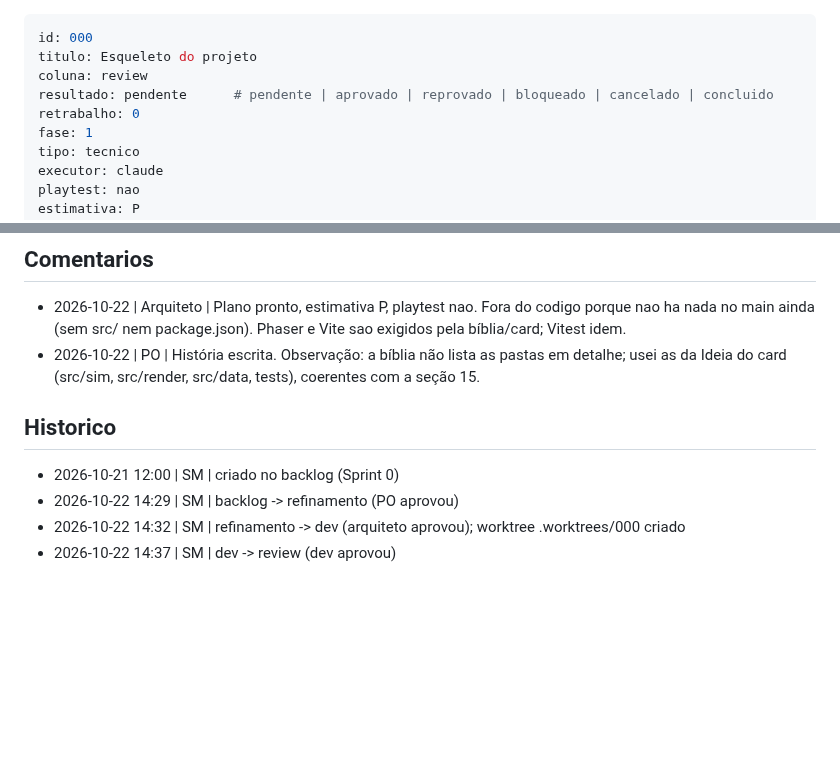
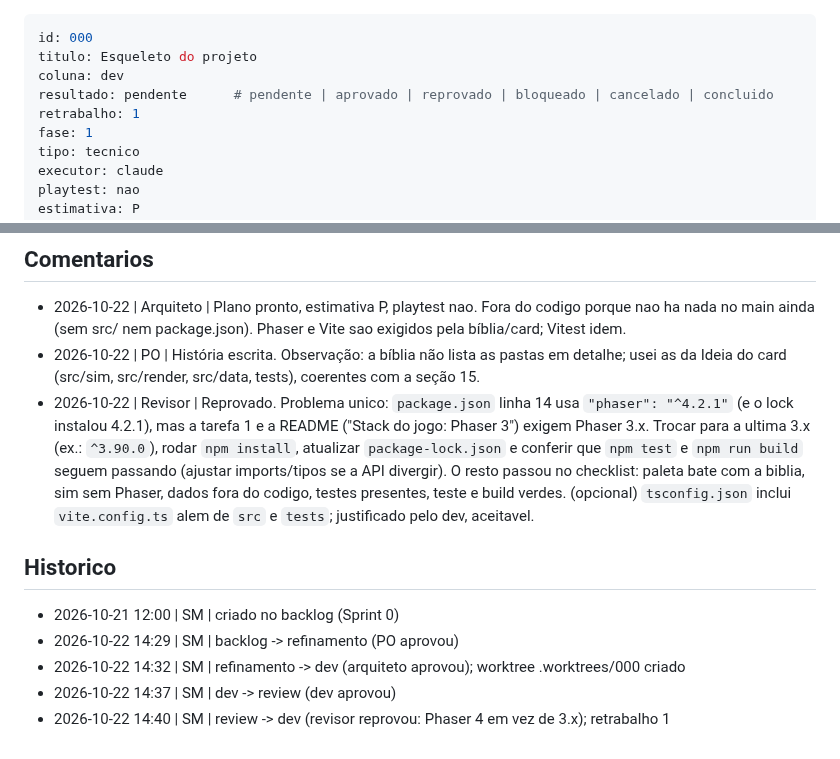
Before and after one commit to guirodrigues0987/mata-funda, a Markdown page: board/dev/000-esqueleto-do-projeto.md, 2 parts joined by grey strips. Rendered like a GitHub page; blank space fills up the shorter version.

Commit message:
board: 000 review -> dev
Co-Authored-By: Claude Sonnet 5.5 <noreply@anthropic.com>

```diff
--- a/board/review/000-esqueleto-do-projeto.md
+++ b/board/dev/000-esqueleto-do-projeto.md
@@ -1,9 +1,9 @@
 ---
 id: 000
 titulo: Esqueleto do projeto
-coluna: review
+coluna: dev
 resultado: pendente      # pendente | aprovado | reprovado | bloqueado | cancelado | concluido
-retrabalho: 0
+retrabalho: 1
 fase: 1
 tipo: tecnico
 executor: claude
@@ -70,9 +70,11 @@ Loop de passo fixo, Enzo, movimento, mapa, luzes dinamicas, nevoa, paralaxe, SVG
 ## Comentarios
 - 2026-10-22 | Arquiteto | Plano pronto, estimativa P, playtest nao. Fora do codigo porque nao ha nada no main ainda (sem src/ nem package.json). Phaser e Vite sao exigidos pela bíblia/card; Vitest idem.
 - 2026-10-22 | PO | História escrita. Observação: a bíblia não lista as pastas em detalhe; usei as da Ideia do card (src/sim, src/render, src/data, tests), coerentes com a seção 15.
+- 2026-10-22 | Revisor | Reprovado. Problema unico: `package.json` linha 14 usa `"phaser": "^4.2.1"` (e o lock instalou 4.2.1), mas a tarefa 1 e a README ("Stack do jogo: Phaser 3") exigem Phaser 3.x. Trocar para a ultima 3.x (ex.: `^3.90.0`), rodar `npm install`, atualizar `package-lock.json` e conferir que `npm test` e `npm run build` seguem passando (ajustar imports/tipos se a API divergir). O resto passou no checklist: paleta bate com a biblia, sim sem Phaser, dados fora do codigo, testes presentes, teste e build verdes. (opcional) `tsconfig.json` inclui `vite.config.ts` alem de `src` e `tests`; justificado pelo dev, aceitavel.
 
 ## Historico
 - 2026-10-21 12:00 | SM | criado no backlog (Sprint 0)
 - 2026-10-22 14:29 | SM | backlog -> refinamento (PO aprovou)
 - 2026-10-22 14:32 | SM | refinamento -> dev (arquiteto aprovou); worktree .worktrees/000 criado
 - 2026-10-22 14:37 | SM | dev -> review (dev aprovou)
+- 2026-10-22 14:40 | SM | review -> dev (revisor reprovou: Phaser 4 em vez de 3.x); retrabalho 1
```
